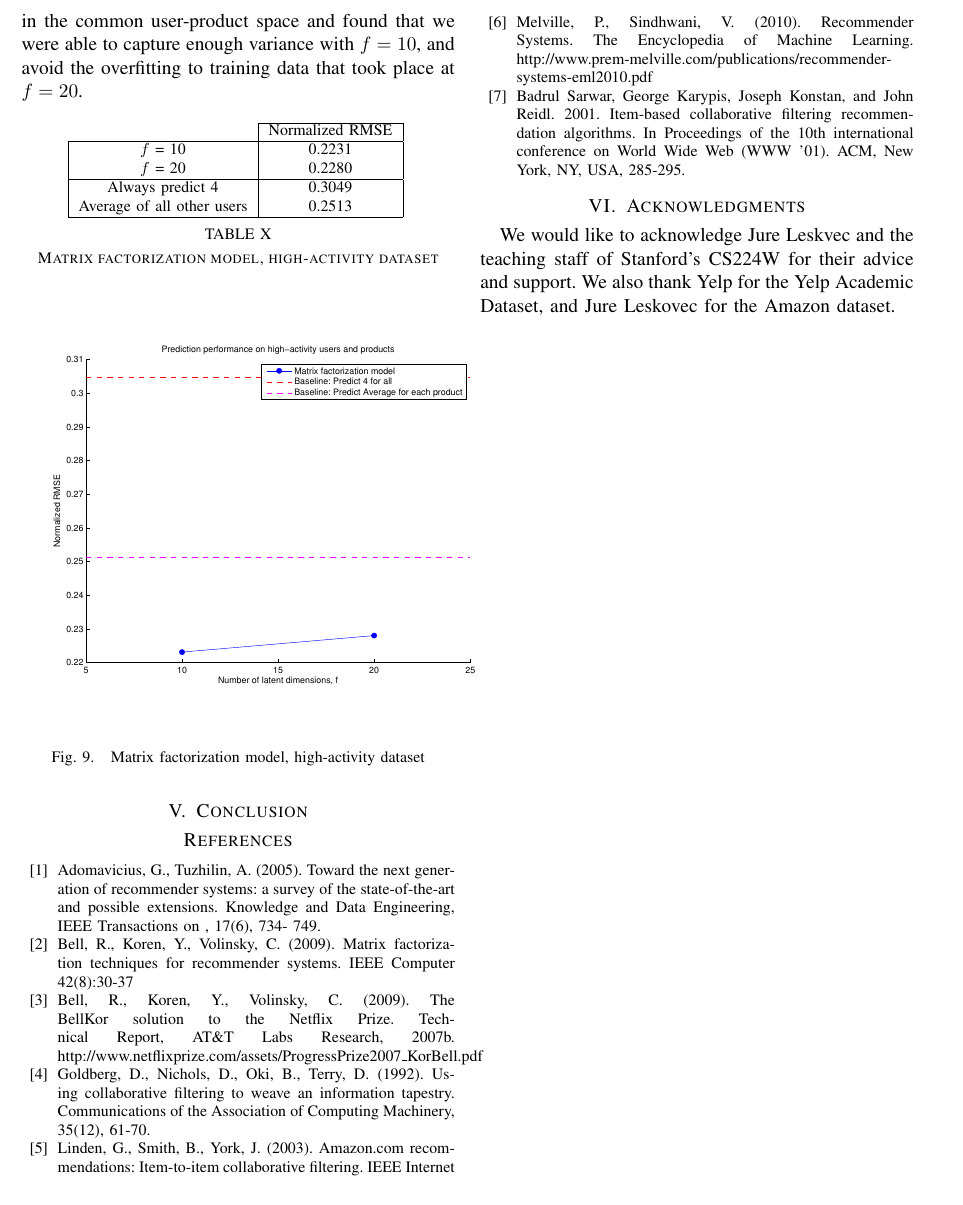
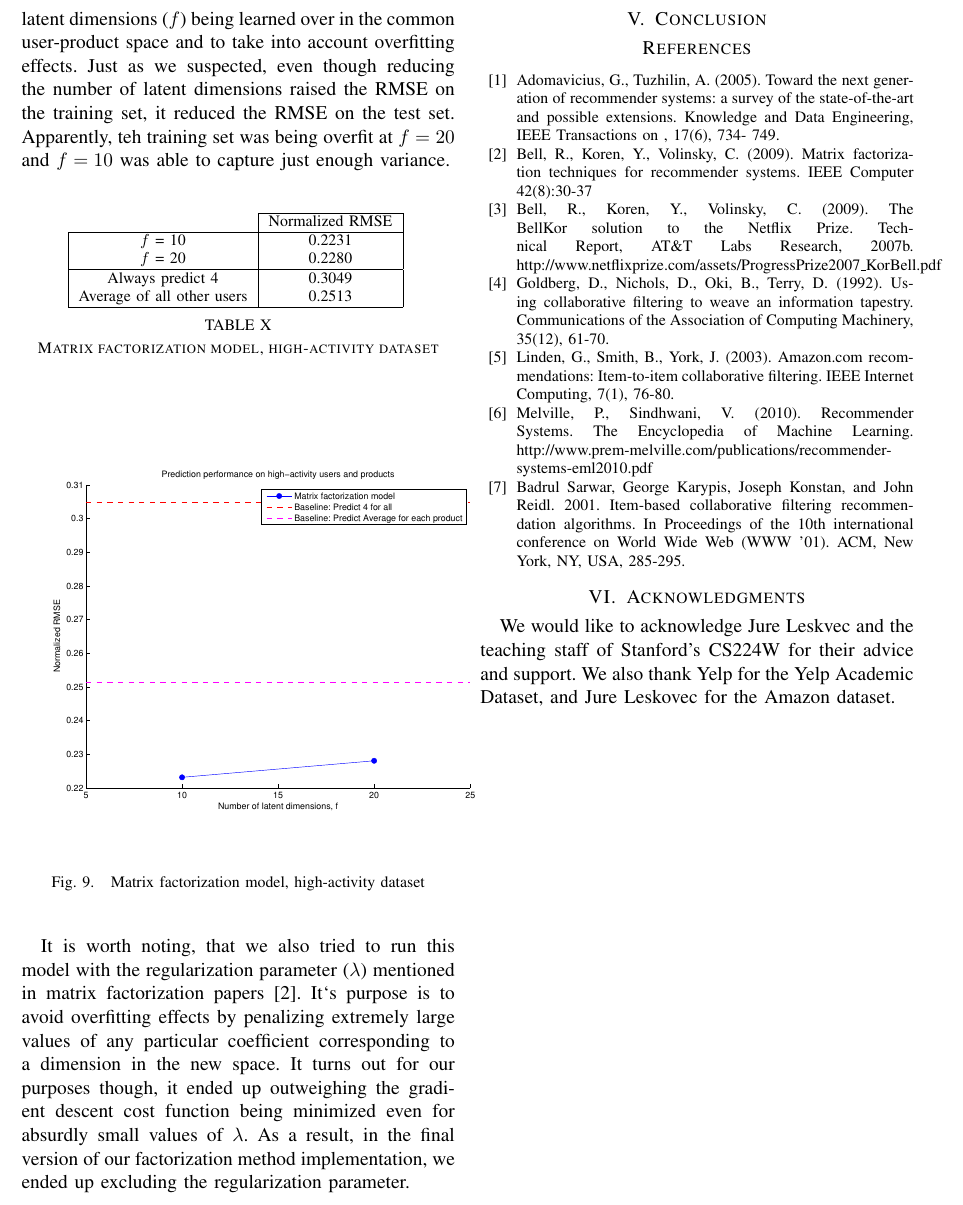
Before and after one commit to zahanm/amazonify, a LaTeX paper (writeup/report.tex): part of page 8 of 8, cut so that both start at the same text. Compiled offline with pdfLaTeX.

Commit message:
matrix factorization section details

```diff
--- a/writeup/report.tex
+++ b/writeup/report.tex
@@ -685,7 +686,9 @@ showm in Table~\ref{table:modelthree_subset} and
 Figure~\ref{fig:modelone_subset}. We varied the number of latent dimensions ($f$)
-being learned over in the common user-product space and found that we were able
-to capture enough variance with $f = 10$, and avoid the overfitting to training
-data that took place at $f = 20$.
+being learned over in the common user-product space and to take into account
+overfitting effects. Just as we suspected, even though reducing the number of
+latent dimensions raised the RMSE on the training set, it reduced the RMSE on
+the test set. Apparently, teh training set was being overfit at $f = 20$ and
+$f = 10$ was able to capture just enough variance.
 
 \begin{table}[htb]
 \centering
@@ -709,6 +712,15 @@ Average of all other users & 0.2513 \tabularnewline
 \caption{Matrix factorization model, high-activity dataset}
 \label{fig:modelthree_subset}
 \end{figure}
+
+It is worth noting, that we also tried to run this model with the regularization
+parameter ($\lambda$) mentioned in matrix factorization papers \cite{bib:matrixfact}.
+It`s purpose is to avoid overfitting effects by penalizing extremely large values of
+any particular coefficient corresponding to a dimension in the new space.
+It turns out for our purposes though, it ended up outweighing the gradient descent
+cost function being minimized even for absurdly small values of $\lambda$.
+As a result, in the final version of our factorization method implementation,
+we ended up excluding the regularization parameter.
 
 %%%%%%%%%%%%%%%%%%%%%%%%%%%%%%%%%%%%%%%%%%%%%%%%%%%%%%%%%%%%%%%%%%%%%%%%%%%%%%%
 \section{Conclusion}
```
Also changed, not shown: writeup/report.tex (11 more changed lines).
